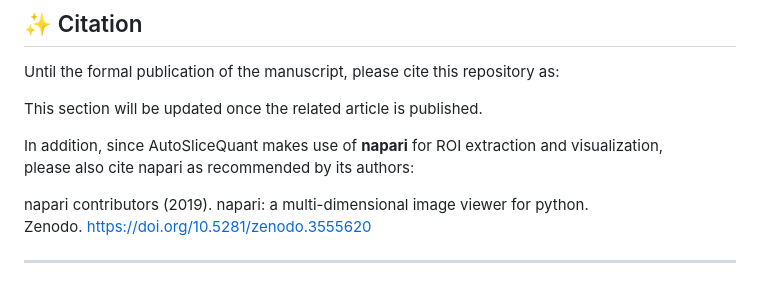
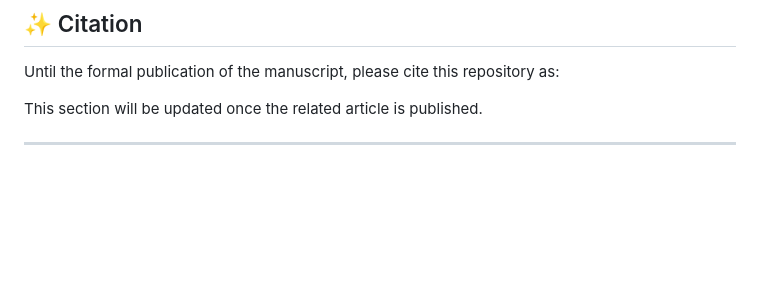
Before and after one commit to momo19931988/mouse-brain-slice-analysis, a Markdown page: README.md, the part around the change. Rendered like a GitHub page; blank space fills up the shorter version.

```diff
--- a/README.md
+++ b/README.md
@@ -183,10 +183,4 @@ Until the formal publication of the manuscript, please cite this repository as:
 
 This section will be updated once the related article is published.
 
-In addition, since AutoSliceQuant makes use of **napari** for ROI extraction and visualization,
-please also cite napari as recommended by its authors:
-
-napari contributors (2019). napari: a multi-dimensional image viewer for python.
-Zenodo. https://doi.org/10.5281/zenodo.3555620
-
 ---
```
